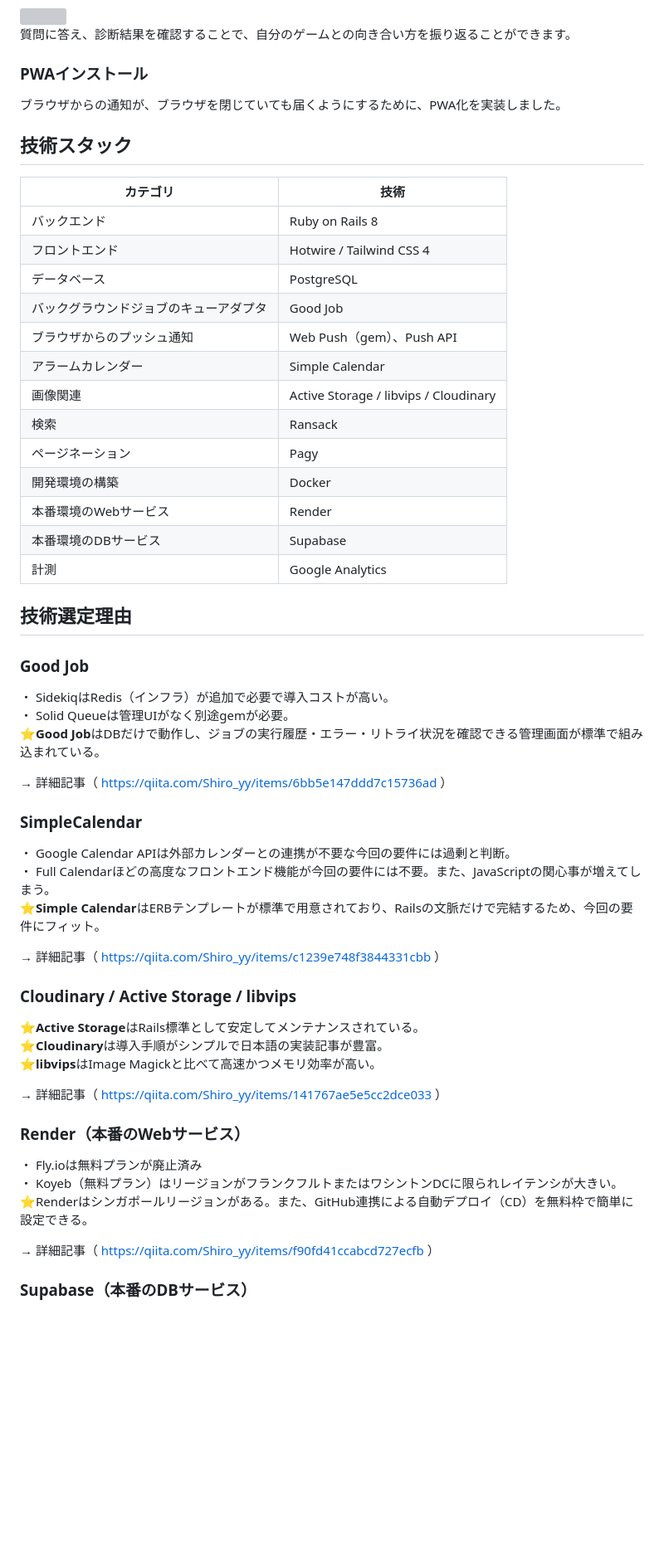
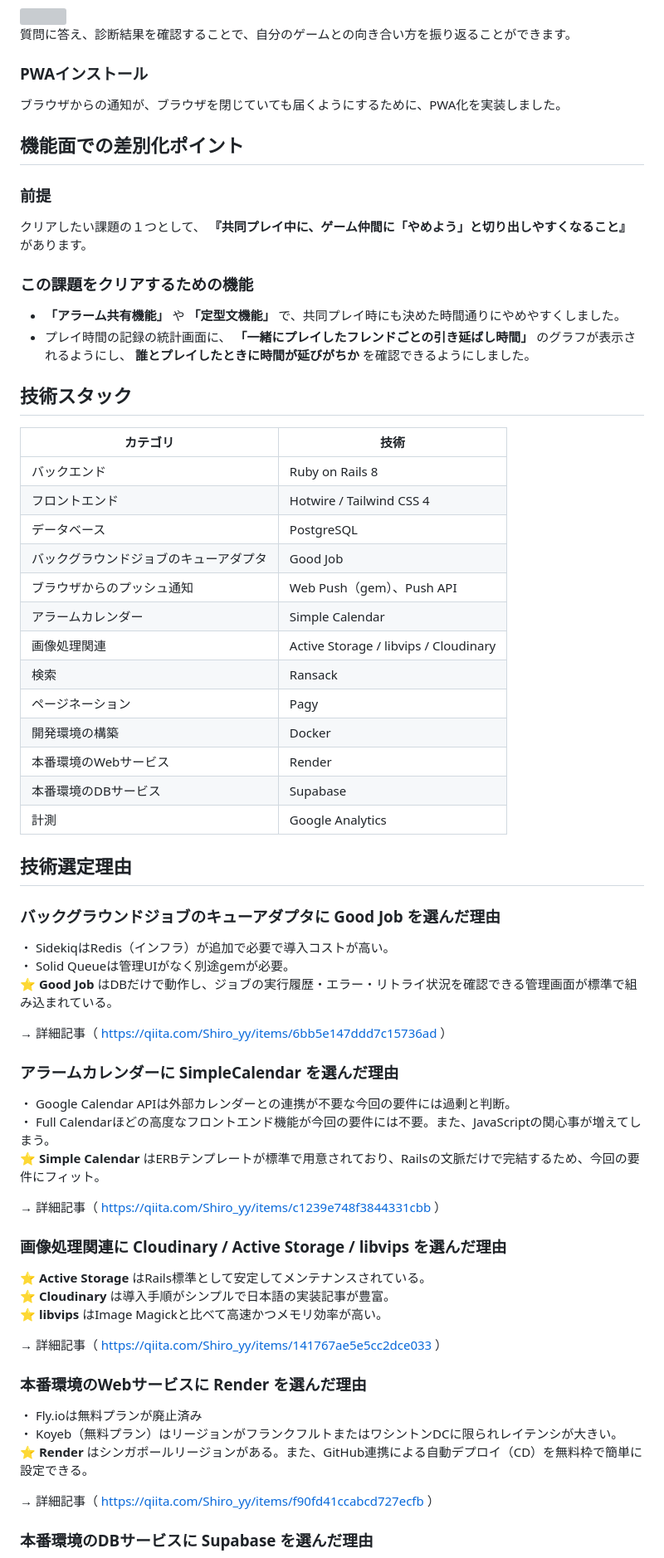
Before and after one commit to Yu-ki-772/Game_Management, a Markdown page: README.md, the part around one of its changes. Shown at 83% size. GitHub-like rendering; blank space fills up the shorter version; grey boxes are pictures that could not be loaded.

Commit message:
docs: READMEの更新

```diff
--- a/README.md
+++ b/README.md
@@ -77,6 +79,12 @@ https://game-exit.com/
 ### PWAインストール
 ブラウザからの通知が、ブラウザを閉じていても届くようにするために、PWA化を実装しました。
 
+## 機能面での差別化ポイント
+### 前提
+クリアしたい課題の１つとして、 **『共同プレイ中に、ゲーム仲間に「やめよう」と切り出しやすくなること』** があります。
+### この課題をクリアするための機能
+- **「アラーム共有機能」** や **「定型文機能」** で、共同プレイ時にも決めた時間通りにやめやすくしました。
+- プレイ時間の記録の統計画面に、 **「一緒にプレイしたフレンドごとの引き延ばし時間」** のグラフが表示されるようにし、 **誰とプレイしたときに時間が延びがちか** を確認できるようにしました。
 ## 技術スタック
 
 | カテゴリ | 技術 |
@@ -87,7 +95,7 @@ https://game-exit.com/
 | バックグラウンドジョブのキューアダプタ | Good Job |
 | ブラウザからのプッシュ通知 | Web Push（gem）、Push API |
 | アラームカレンダー | Simple Calendar |
-| 画像関連 |  Active Storage / libvips / Cloudinary |
+| 画像処理関連 |  Active Storage / libvips / Cloudinary |
 | 検索 | Ransack |
 | ページネーション | Pagy |
 | 開発環境の構築 | Docker |
@@ -99,40 +107,40 @@ https://game-exit.com/
 
 ## 技術選定理由
 
-### Good Job
+### バックグラウンドジョブのキューアダプタに Good Job を選んだ理由
 
 ・ SidekiqはRedis（インフラ）が追加で必要で導入コストが高い。<br>
 ・ Solid Queueは管理UIがなく別途gemが必要。<br>
-⭐**Good Job**はDBだけで動作し、ジョブの実行履歴・エラー・リトライ状況を確認できる管理画面が標準で組み込まれている。
+⭐ **Good Job** はDBだけで動作し、ジョブの実行履歴・エラー・リトライ状況を確認できる管理画面が標準で組み込まれている。
 
 → 詳細記事（ https://qiita.com/Shiro_yy/items/6bb5e147ddd7c15736ad ）
 
-### SimpleCalendar
+### アラームカレンダーに SimpleCalendar を選んだ理由
 
 ・ Google Calendar APIは外部カレンダーとの連携が不要な今回の要件には過剰と判断。<br>
 ・ Full Calendarほどの高度なフロントエンド機能が今回の要件には不要。また、JavaScriptの関心事が増えてしまう。<br>
-⭐**Simple Calendar**はERBテンプレートが標準で用意されており、Railsの文脈だけで完結するため、今回の要件にフィット。
+⭐ **Simple Calendar** はERBテンプレートが標準で用意されており、Railsの文脈だけで完結するため、今回の要件にフィット。
 
 → 詳細記事（ https://qiita.com/Shiro_yy/items/c1239e748f3844331cbb ）
 
 
 
-### Cloudinary / Active Storage / libvips
+### 画像処理関連に Cloudinary / Active Storage / libvips を選んだ理由
 
-⭐**Active Storage**はRails標準として安定してメンテナンスされている。<br>
-⭐**Cloudinary**は導入手順がシンプルで日本語の実装記事が豊富。<br>
-⭐**libvips**はImage Magickと比べて高速かつメモリ効率が高い。
+⭐ **Active Storage** はRails標準として安定してメンテナンスされている。<br>
+⭐ **Cloudinary** は導入手順がシンプルで日本語の実装記事が豊富。<br>
+⭐ **libvips** はImage Magickと比べて高速かつメモリ効率が高い。
 
 → 詳細記事（ https://qiita.com/Shiro_yy/items/141767ae5e5cc2dce033 ）
 
 
-### Render（本番のWebサービス）
+### 本番環境のWebサービスに Render を選んだ理由
 
 ・ Fly.ioは無料プランが廃止済み<br>
 ・ Koyeb（無料プラン）はリージョンがフランクフルトまたはワシントンDCに限られレイテンシが大きい。<br>
-⭐Renderはシンガポールリージョンがある。また、GitHub連携による自動デプロイ（CD）を無料枠で簡単に設定できる。
+⭐ **Render** はシンガポールリージョンがある。また、GitHub連携による自動デプロイ（CD）を無料枠で簡単に設定できる。
 
 → 詳細記事（ https://qiita.com/Shiro_yy/items/f90fd41ccabcd727ecfb ）
 
-### Supabase（本番のDBサービス）
+### 本番環境のDBサービスに Supabase を選んだ理由
 
```
Also changed, not shown: other parts of README.md (+25 -26 lines).
